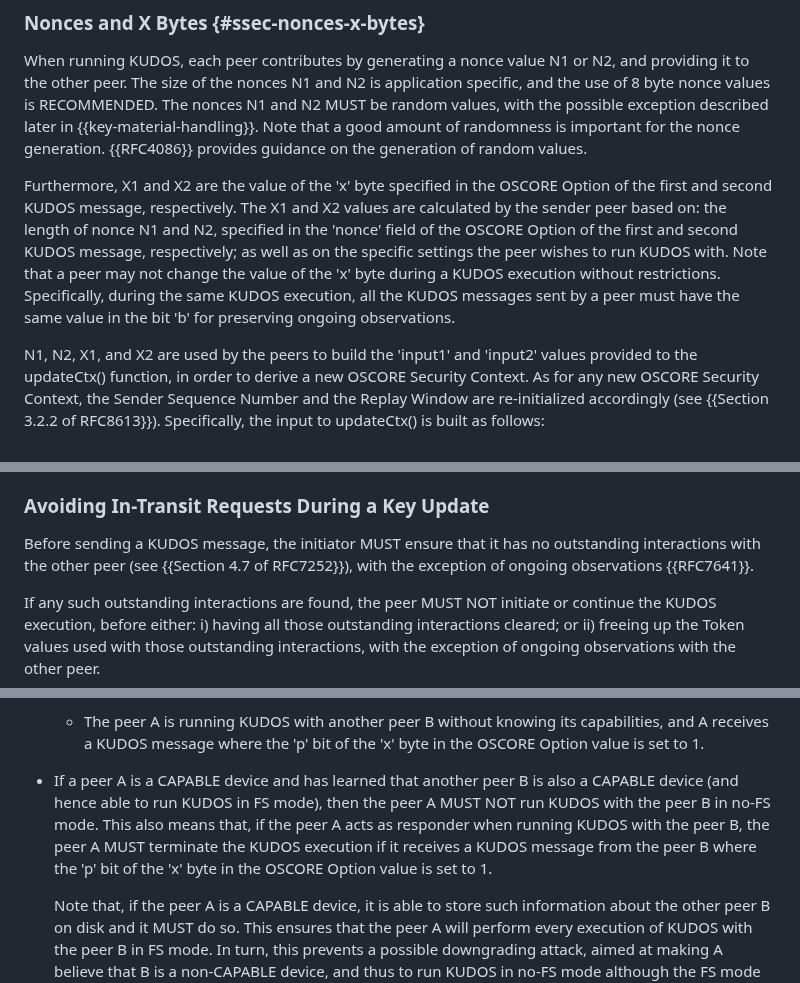
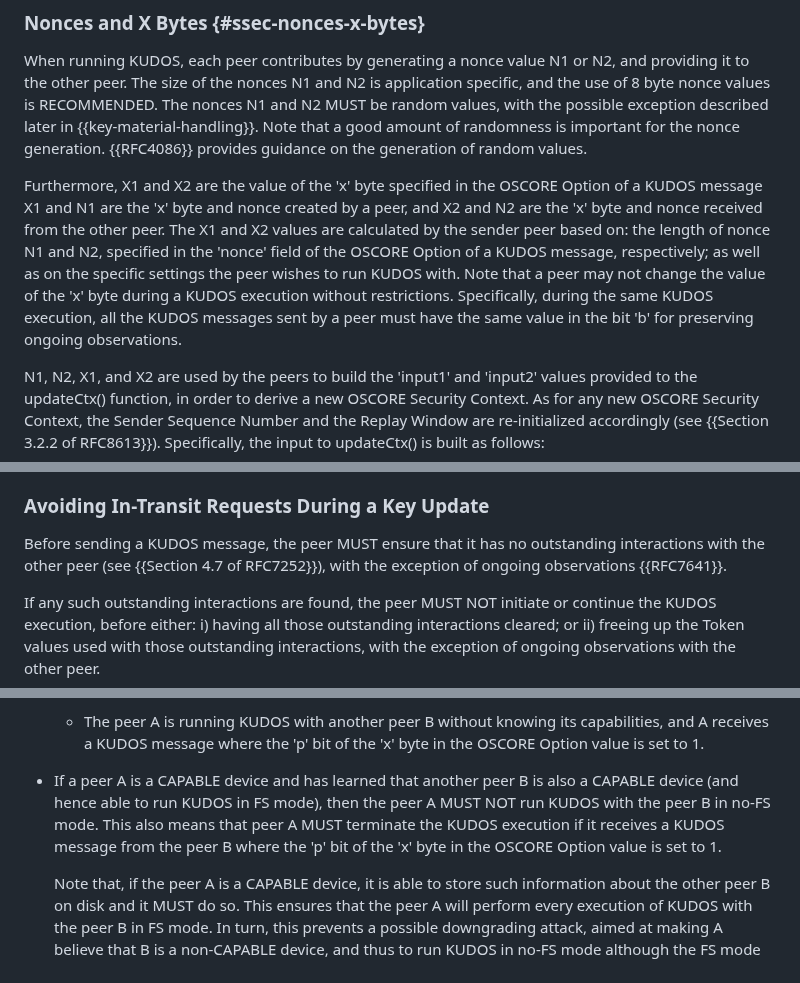
Before and after one commit to core-wg/oscore-key-update, a Markdown page: draft-ietf-core-oscore-key-update.md, 3 parts joined by grey strips. GitHub-like rendering.

Commit message:
Further removal of obsolete terminology

```diff
--- a/draft-ietf-core-oscore-key-update.md
+++ b/draft-ietf-core-oscore-key-update.md
@@ -351,7 +351,7 @@ In order to run KUDOS in FS mode, both peers have to be able to write in non-vol
 
 When running KUDOS, each peer contributes by generating a nonce value N1 or N2, and providing it to the other peer. The size of the nonces N1 and N2 is application specific, and the use of 8 byte nonce values is RECOMMENDED. The nonces N1 and N2 MUST be random values, with the possible exception described later in {{key-material-handling}}. Note that a good amount of randomness is important for the nonce generation. {{RFC4086}} provides guidance on the generation of random values.
 
-Furthermore, X1 and X2 are the value of the 'x' byte specified in the OSCORE Option of the first and second KUDOS message, respectively. The X1 and X2 values are calculated by the sender peer based on: the length of nonce N1 and N2, specified in the 'nonce' field of the OSCORE Option of the first and second KUDOS message, respectively; as well as on the specific settings the peer wishes to run KUDOS with. Note that a peer may not change the value of the 'x' byte during a KUDOS execution without restrictions. Specifically, during the same KUDOS execution, all the KUDOS messages sent by a peer must have the same value in the bit 'b' for preserving ongoing observations.
+Furthermore, X1 and X2 are the value of the 'x' byte specified in the OSCORE Option of a KUDOS message X1 and N1 are the 'x' byte and nonce created by a peer, and X2 and N2 are the 'x' byte and nonce received from the other peer. The X1 and X2 values are calculated by the sender peer based on: the length of nonce N1 and N2, specified in the 'nonce' field of the OSCORE Option of a KUDOS message, respectively; as well as on the specific settings the peer wishes to run KUDOS with. Note that a peer may not change the value of the 'x' byte during a KUDOS execution without restrictions. Specifically, during the same KUDOS execution, all the KUDOS messages sent by a peer must have the same value in the bit 'b' for preserving ongoing observations.
 
 N1, N2, X1, and X2 are used by the peers to build the 'input1' and 'input2' values provided to the updateCtx() function, in order to derive a new OSCORE Security Context. As for any new OSCORE Security Context, the Sender Sequence Number and the Replay Window are re-initialized accordingly (see {{Section 3.2.2 of RFC8613}}). Specifically, the input to updateCtx() is built as follows:
 
@@ -375,7 +375,7 @@ Similarly, any CoAP response can also be a KUDOS message. If the corresponding C
 
 ### Avoiding In-Transit Requests During a Key Update
 
-Before sending a KUDOS message, the initiator MUST ensure that it has no outstanding interactions with the other peer (see {{Section 4.7 of RFC7252}}), with the exception of ongoing observations {{RFC7641}}.
+Before sending a KUDOS message, the peer MUST ensure that it has no outstanding interactions with the other peer (see {{Section 4.7 of RFC7252}}), with the exception of ongoing observations {{RFC7641}}.
 
 If any such outstanding interactions are found, the peer MUST NOT initiate or continue the KUDOS execution, before either: i) having all those outstanding interactions cleared; or ii) freeing up the Token values used with those outstanding interactions, with the exception of ongoing observations with the other peer.
 
@@ -583,7 +583,7 @@ A peer determines to run KUDOS either in FS or no-FS mode with another peer as f
 
    * The peer A is running KUDOS with another peer B without knowing its capabilities, and A receives a KUDOS message where the 'p' bit of the 'x' byte in the OSCORE Option value is set to 1.
 
-* If a peer A is a CAPABLE device and has learned that another peer B is also a CAPABLE device (and hence able to run KUDOS in FS mode), then the peer A MUST NOT run KUDOS with the peer B in no-FS mode. This also means that, if the peer A acts as responder when running KUDOS with the peer B, the peer A MUST terminate the KUDOS execution if it receives a KUDOS message from the peer B where the 'p' bit of the 'x' byte in the OSCORE Option value is set to 1.
+* If a peer A is a CAPABLE device and has learned that another peer B is also a CAPABLE device (and hence able to run KUDOS in FS mode), then the peer A MUST NOT run KUDOS with the peer B in no-FS mode. This also means that peer A MUST terminate the KUDOS execution if it receives a KUDOS message from the peer B where the 'p' bit of the 'x' byte in the OSCORE Option value is set to 1.
 
    Note that, if the peer A is a CAPABLE device, it is able to store such information about the other peer B on disk and it MUST do so. This ensures that the peer A will perform every execution of KUDOS with the peer B in FS mode. In turn, this prevents a possible downgrading attack, aimed at making A believe that B is a non-CAPABLE device, and thus to run KUDOS in no-FS mode although the FS mode can actually be used by both peers.
 
```
Also changed, not shown: other parts of draft-ietf-core-oscore-key-update.md (+16 -27 lines).
